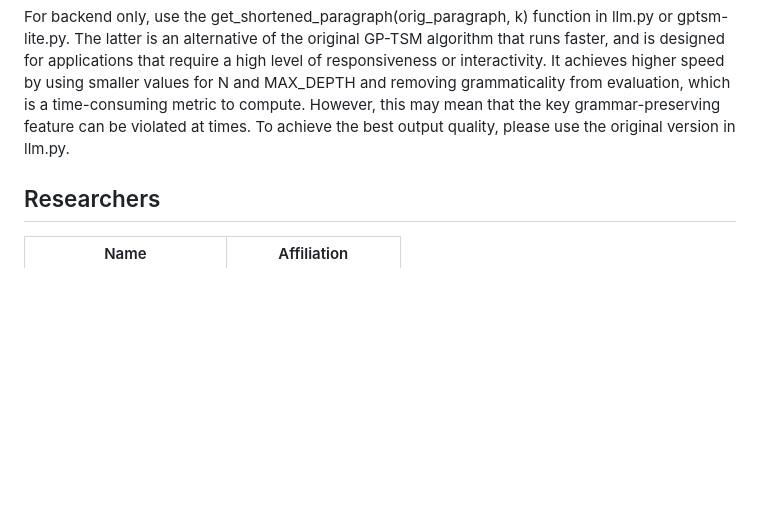
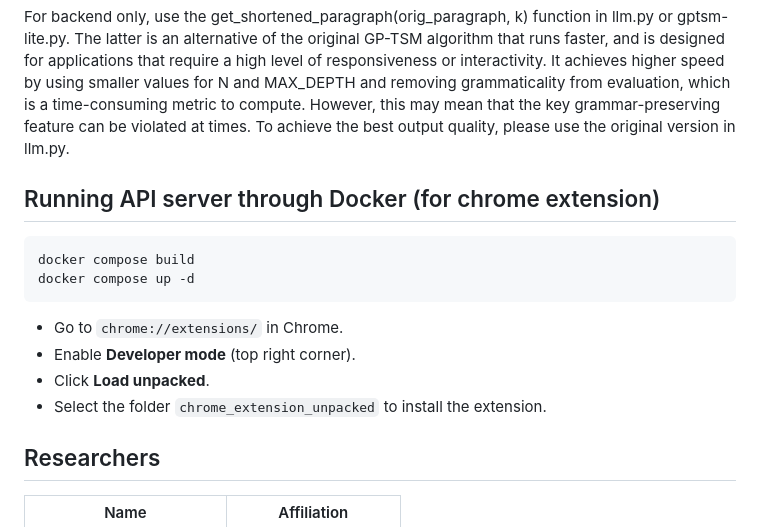
Before and after one commit to ZiweiGu/GP-TSM, a Markdown page: README.md, the part around the change. GitHub-like rendering; blank space fills up the shorter version.

````diff
--- a/README.md
+++ b/README.md
@@ -72,7 +72,17 @@ python3 app.py
 For backend only, use the get_shortened_paragraph(orig_paragraph, k) function in llm.py or gptsm-lite.py. The latter is an alternative of the original GP-TSM algorithm that runs faster, and is designed for applications that require a high level of responsiveness or interactivity. It achieves higher speed by using smaller values for N and MAX_DEPTH and removing
 grammaticality from evaluation, which is a time-consuming metric to compute. However, this may mean that the key grammar-preserving feature can be violated at times. To achieve the best output quality, please use the original version in llm.py.
 
+## Running API server through Docker (for chrome extension)
 
+```
+docker compose build
+docker compose up -d
+```
+
+- Go to `chrome://extensions/` in Chrome.
+- Enable **Developer mode** (top right corner).
+- Click **Load unpacked**.
+- Select the folder `chrome_extension_unpacked` to install the extension.
 
 ## Researchers
 
````
